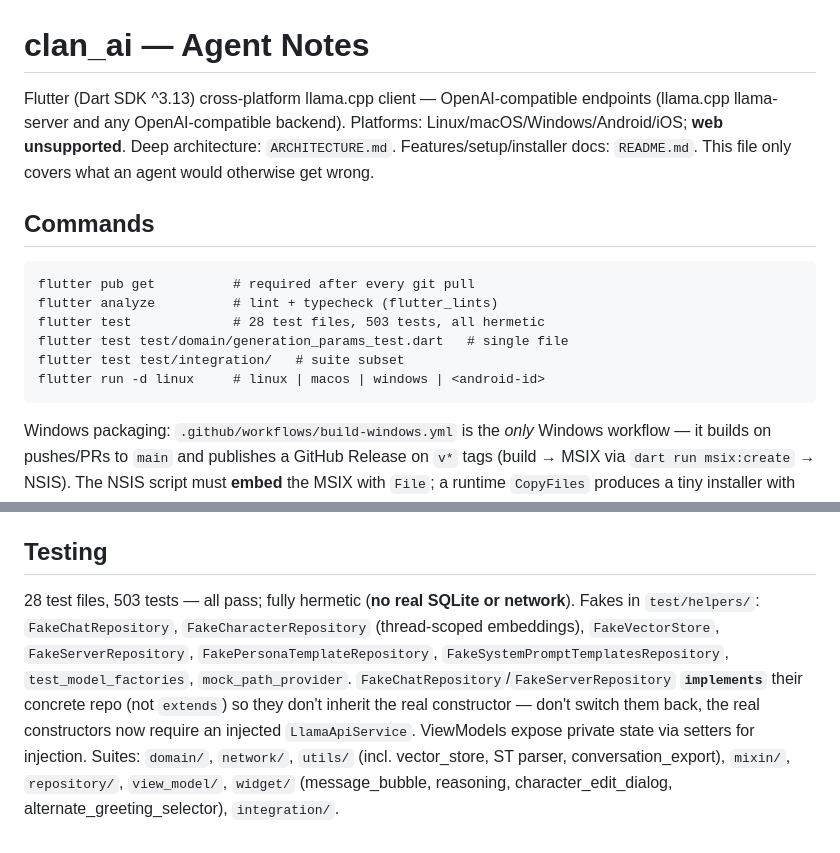
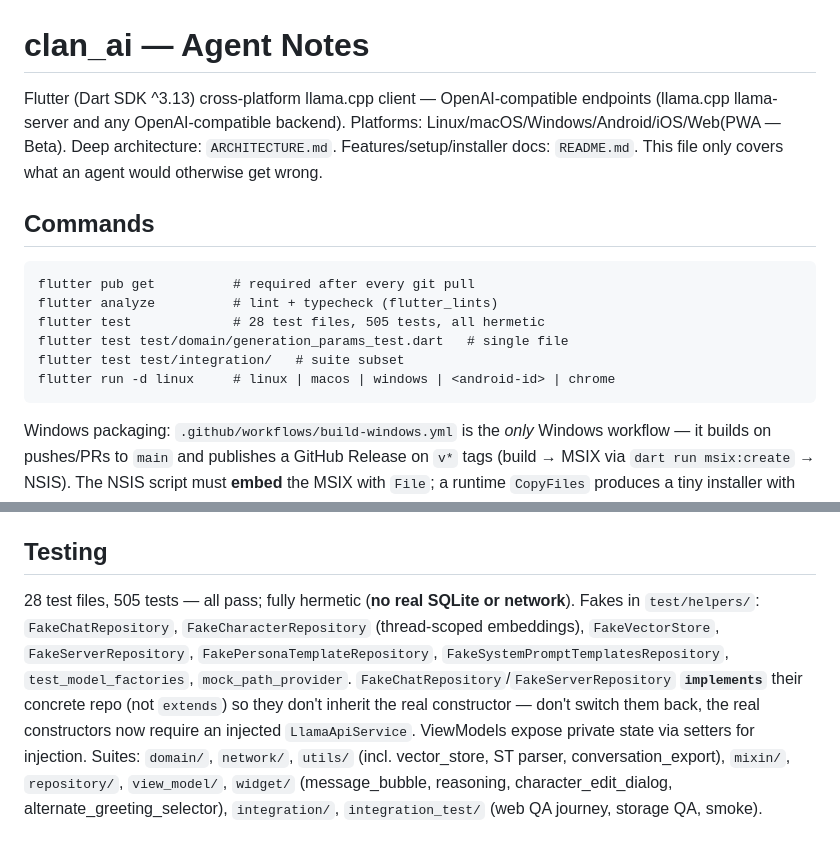
Before and after one commit to CyberShockwave159/CLAN-AI, a Markdown page: AGENTS.md, 2 parts joined by grey strips. GitHub-like rendering.

````diff
--- a/AGENTS.md
+++ b/AGENTS.md
@@ -1,15 +1,15 @@
 # clan_ai — Agent Notes
 
-Flutter (Dart SDK ^3.13) cross-platform llama.cpp client — OpenAI-compatible endpoints (llama.cpp llama-server and any OpenAI-compatible backend). Platforms: Linux/macOS/Windows/Android/iOS; **web unsupported**. Deep architecture: `ARCHITECTURE.md`. Features/setup/installer docs: `README.md`. This file only covers what an agent would otherwise get wrong.
+Flutter (Dart SDK ^3.13) cross-platform llama.cpp client — OpenAI-compatible endpoints (llama.cpp llama-server and any OpenAI-compatible backend). Platforms: Linux/macOS/Windows/Android/iOS/Web(PWA — Beta). Deep architecture: `ARCHITECTURE.md`. Features/setup/installer docs: `README.md`. This file only covers what an agent would otherwise get wrong.
 
 ## Commands
 ```
 flutter pub get          # required after every git pull
 flutter analyze          # lint + typecheck (flutter_lints)
-flutter test             # 28 test files, 503 tests, all hermetic
+flutter test             # 28 test files, 505 tests, all hermetic
 flutter test test/domain/generation_params_test.dart   # single file
 flutter test test/integration/   # suite subset
-flutter run -d linux     # linux | macos | windows | <android-id>
+flutter run -d linux     # linux | macos | windows | <android-id> | chrome
 ```
 Windows packaging: `.github/workflows/build-windows.yml` is the *only* Windows workflow — it builds on pushes/PRs to `main` and publishes a GitHub Release on `v*` tags (build → MSIX via `dart run msix:create` → NSIS). The NSIS script must **embed** the MSIX with `File`; a runtime `CopyFiles` produces a tiny installer with no payload that fails on user machines. `version` in `pubspec.yaml` is the single source of truth for the MSIX version (`msix_version` intentionally omitted); `msix_config.yaml` is **not** read by the msix tool (it only reads `pubspec.yaml`). `scripts/build-windows-installer.{bat,sh}` produce `dist/` locally.
 
@@ -65,4 +65,4 @@ Pure-Dart 256-dim trigram hash embeddings (`HashEmbedding`, FNV-1a, no ML deps).
 - `flutter analyze` currently reports 12 pre-existing issues (0 errors): 3 unused imports in `test/view_model/chat_view_model_test.dart`, rest are lint infos (getters/setters in chat+roleplay VMs, `use_build_context_synchronously` in `profile_section.dart`, `__` identifiers in `conversation_export_test.dart`). Don't attribute them to your changes.
 
 ## Testing
-28 test files, 503 tests — all pass; fully hermetic (**no real SQLite or network**). Fakes in `test/helpers/`: `FakeChatRepository`, `FakeCharacterRepository` (thread-scoped embeddings), `FakeVectorStore`, `FakeServerRepository`, `FakePersonaTemplateRepository`, `FakeSystemPromptTemplatesRepository`, `test_model_factories`, `mock_path_provider`. `FakeChatRepository`/`FakeServerRepository` **`implements`** their concrete repo (not `extends`) so they don't inherit the real constructor — don't switch them back, the real constructors now require an injected `LlamaApiService`. ViewModels expose private state via setters for injection. Suites: `domain/`, `network/`, `utils/` (incl. vector_store, ST parser, conversation_export), `mixin/`, `repository/`, `view_model/`, `widget/` (message_bubble, reasoning, character_edit_dialog, alternate_greeting_selector), `integration/`.
+28 test files, 505 tests — all pass; fully hermetic (**no real SQLite or network**). Fakes in `test/helpers/`: `FakeChatRepository`, `FakeCharacterRepository` (thread-scoped embeddings), `FakeVectorStore`, `FakeServerRepository`, `FakePersonaTemplateRepository`, `FakeSystemPromptTemplatesRepository`, `test_model_factories`, `mock_path_provider`. `FakeChatRepository`/`FakeServerRepository` **`implements`** their concrete repo (not `extends`) so they don't inherit the real constructor — don't switch them back, the real constructors now require an injected `LlamaApiService`. ViewModels expose private state via setters for injection. Suites: `domain/`, `network/`, `utils/` (incl. vector_store, ST parser, conversation_export), `mixin/`, `repository/`, `view_model/`, `widget/` (message_bubble, reasoning, character_edit_dialog, alternate_greeting_selector), `integration/`, `integration_test/` (web QA journey, storage QA, smoke).
````
Also changed, not shown: CHANGELOG.md (+17 -0 lines).
